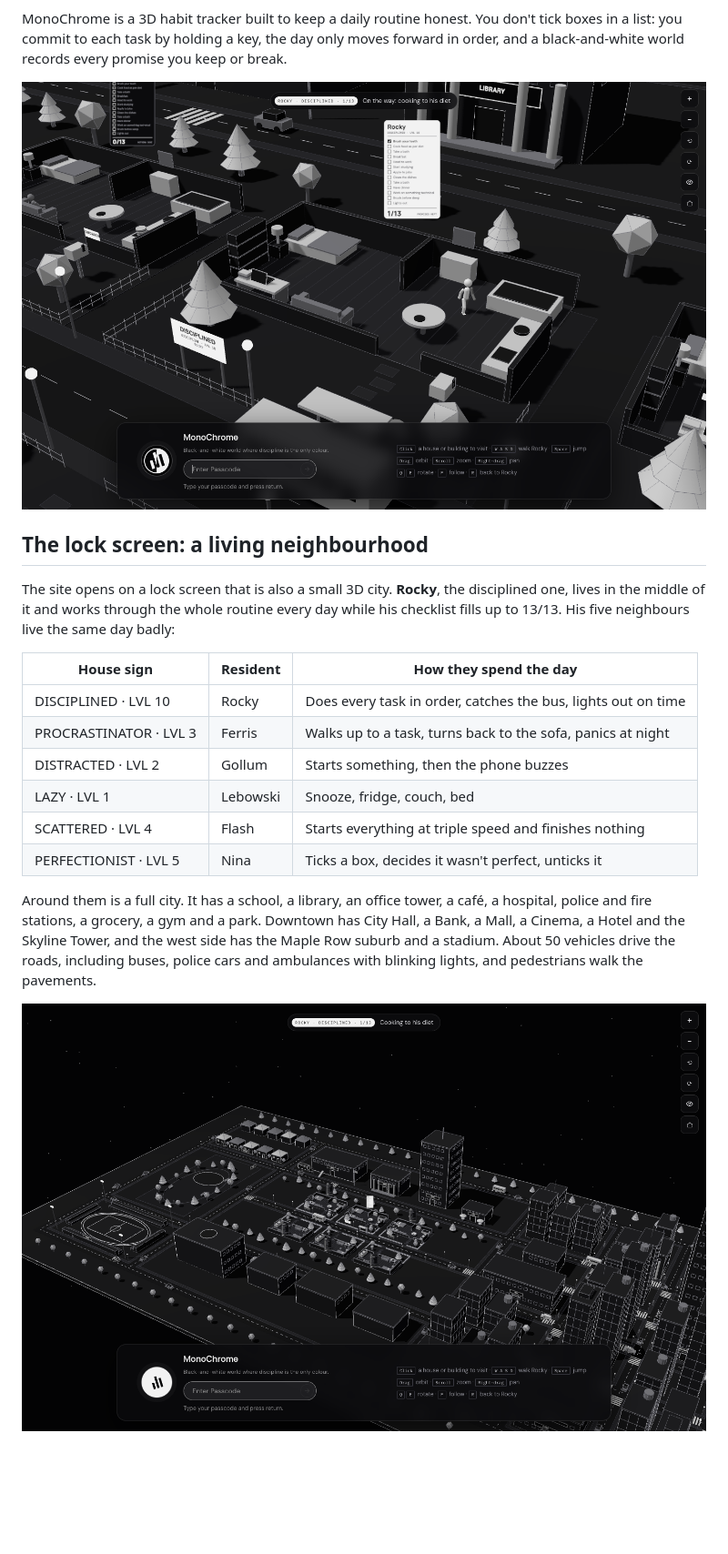
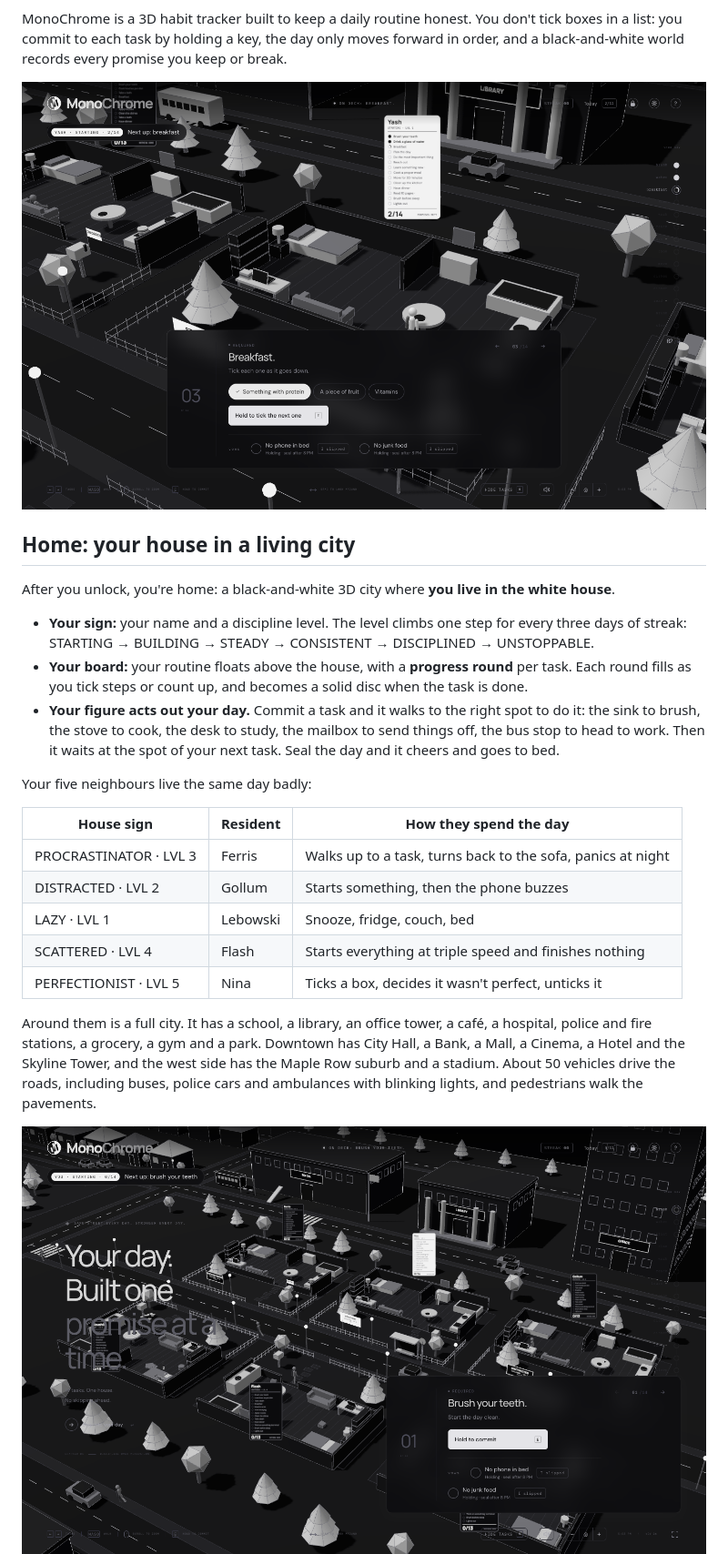
Before and after one commit to Yaswanth2120/monochrome, a Markdown page: README.md, the part around one of its changes. Shown at 91% size. Drawn GitHub-style; pictures changed too: docs/screenshots/city.png, docs/screenshots/home.png (added), docs/screenshots/lock-home.png (deleted); blank space fills up the shorter version.

Commit message:
Swap screens: Home is the city, the lock screen shows a demo ring; progress rounds

```diff
--- a/README.md
+++ b/README.md
@@ -12,20 +12,25 @@
 
 MonoChrome is a 3D habit tracker built to keep a daily routine honest. You don't tick boxes in a list: you commit to each task by holding a key, the day only moves forward in order, and a black-and-white world records every promise you keep or break.
 
-![The lock screen: Rocky's house and his daily checklist](docs/screenshots/lock-home.png)
+![Home: your house, your checklist board and the task dock](docs/screenshots/home.png)
 
-## The lock screen: a living neighbourhood
+## Home: your house in a living city
 
-The site opens on a lock screen that is also a small 3D city. **Rocky**, the disciplined one, lives in the middle of it and works through the whole routine every day while his checklist fills up to 13/13. His five neighbours live the same day badly:
+After you unlock, you're home: a black-and-white 3D city where **you live in the white house**.
 
-| House sign             | Resident | How they spend the day                                        |
-| ---------------------- | -------- | ------------------------------------------------------------- |
-| DISCIPLINED · LVL 10   | Rocky    | Does every task in order, catches the bus, lights out on time |
-| PROCRASTINATOR · LVL 3 | Ferris   | Walks up to a task, turns back to the sofa, panics at night   |
-| DISTRACTED · LVL 2     | Gollum   | Starts something, then the phone buzzes                       |
-| LAZY · LVL 1           | Lebowski | Snooze, fridge, couch, bed                                    |
-| SCATTERED · LVL 4      | Flash    | Starts everything at triple speed and finishes nothing        |
-| PERFECTIONIST · LVL 5  | Nina     | Ticks a box, decides it wasn't perfect, unticks it            |
+- **Your sign:** your name and a discipline level. The level climbs one step for every three days of streak: STARTING → BUILDING → STEADY → CONSISTENT → DISCIPLINED → UNSTOPPABLE.
+- **Your board:** your routine floats above the house, with a **progress round** per task. Each round fills as you tick steps or count up, and becomes a solid disc when the task is done.
+- **Your figure acts out your day.** Commit a task and it walks to the right spot to do it: the sink to brush, the stove to cook, the desk to study, the mailbox to send things off, the bus stop to head to work. Then it waits at the spot of your next task. Seal the day and it cheers and goes to bed.
+
+Your five neighbours live the same day badly:
+
+| House sign             | Resident | How they spend the day                                      |
+| ---------------------- | -------- | ----------------------------------------------------------- |
+| PROCRASTINATOR · LVL 3 | Ferris   | Walks up to a task, turns back to the sofa, panics at night |
+| DISTRACTED · LVL 2     | Gollum   | Starts something, then the phone buzzes                     |
+| LAZY · LVL 1           | Lebowski | Snooze, fridge, couch, bed                                  |
+| SCATTERED · LVL 4      | Flash    | Starts everything at triple speed and finishes nothing      |
+| PERFECTIONIST · LVL 5  | Nina     | Ticks a box, decides it wasn't perfect, unticks it          |
 
 Around them is a full city. It has a school, a library, an office tower, a café, a hospital, police and fire stations, a grocery, a gym and a park. Downtown has City Hall, a Bank, a Mall, a Cinema, a Hotel and the Skyline Tower, and the west side has the Maple Row suburb and a stadium. About 50 vehicles drive the roads, including buses, police cars and ambulances with blinking lights, and pedestrians walk the pavements.
 
```
Also changed, not shown: other parts of README.md (+23 -16 lines), CHANGELOG.md (+9 -0 lines), docs/screenshots/lock.png (added), docs/screenshots/phone-lock.png, docs/screenshots/world.png (deleted), 12 other files.
